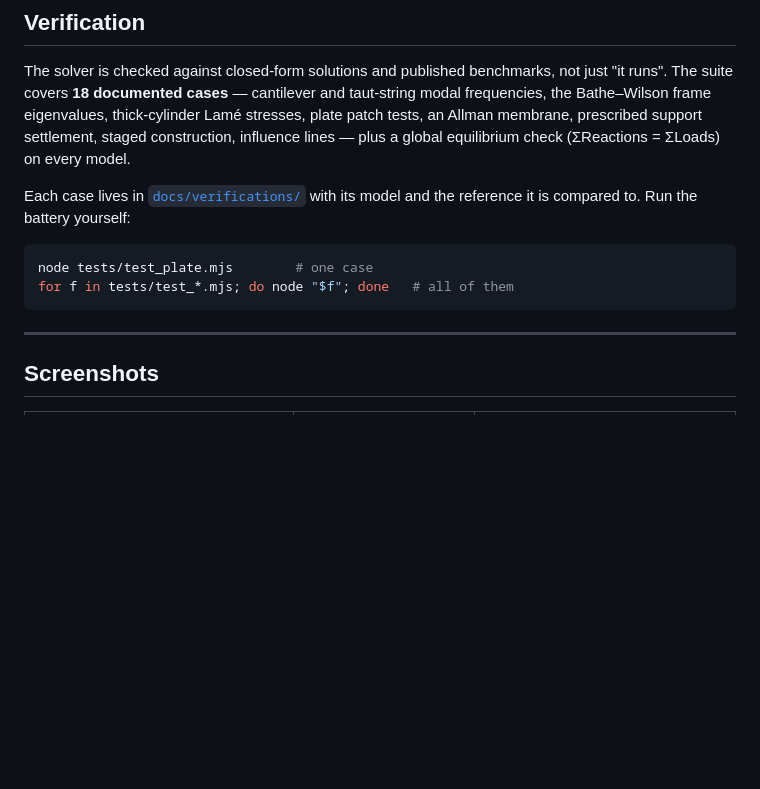
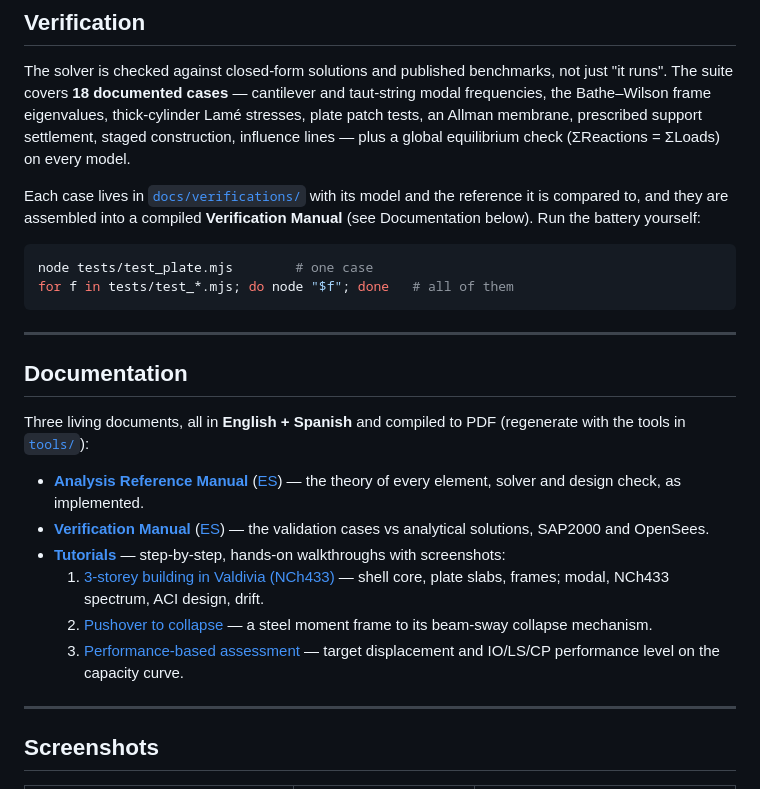
Before and after one commit to jpreyes/portico-core, a Markdown page: README.md, the part around the change. GitHub-like rendering; blank space fills up the shorter version.

````diff
--- a/README.md
+++ b/README.md
@@ -59,12 +59,32 @@ patch tests, an Allman membrane, prescribed support settlement, staged construct
 influence lines — plus a global equilibrium check (ΣReactions = ΣLoads) on every model.
 
 Each case lives in [`docs/verifications/`](docs/verifications/) with its model and the
-reference it is compared to. Run the battery yourself:
+reference it is compared to, and they are assembled into a compiled **Verification Manual**
+(see Documentation below). Run the battery yourself:
 
 ```bash
 node tests/test_plate.mjs        # one case
 for f in tests/test_*.mjs; do node "$f"; done   # all of them
 ```
+
+---
+
+## Documentation
+
+Three living documents, all in **English + Spanish** and compiled to PDF (regenerate with the
+tools in [`tools/`](tools/)):
+
+- **[Analysis Reference Manual](docs/analysis-reference.md)** ([ES](docs/analysis-reference.es.md)) —
+  the theory of every element, solver and design check, as implemented.
+- **[Verification Manual](docs/verification-manual.md)** ([ES](docs/verification-manual.es.md)) —
+  the validation cases vs analytical solutions, SAP2000 and OpenSees.
+- **[Tutorials](docs/tutorials/)** — step-by-step, hands-on walkthroughs with screenshots:
+  1. [3-storey building in Valdivia (NCh433)](docs/tutorials/01-valdivia-nch433.md) — shell core,
+     plate slabs, frames; modal, NCh433 spectrum, ACI design, drift.
+  2. [Pushover to collapse](docs/tutorials/02-pushover-collapse.md) — a steel moment frame to its
+     beam-sway collapse mechanism.
+  3. [Performance-based assessment](docs/tutorials/03-performance-based.md) — target displacement and
+     IO/LS/CP performance level on the capacity curve.
 
 ---
 
````
Also changed, not shown: README.es.md (+21 -1 lines).
